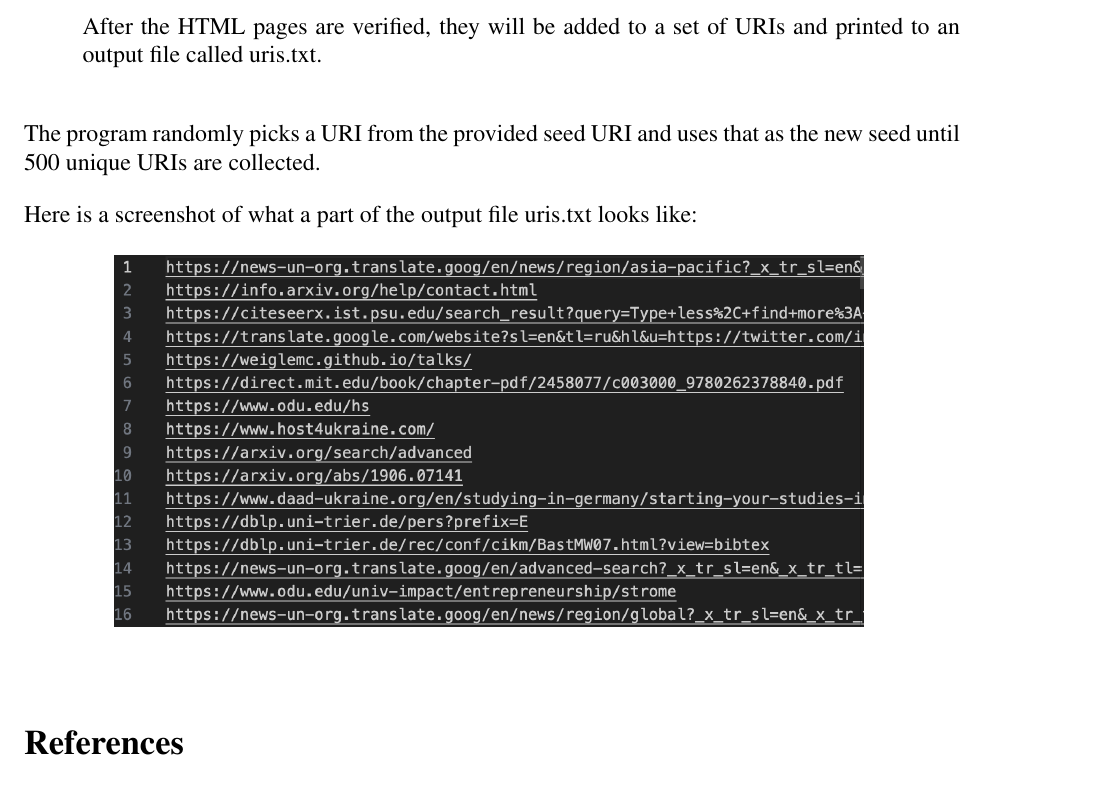
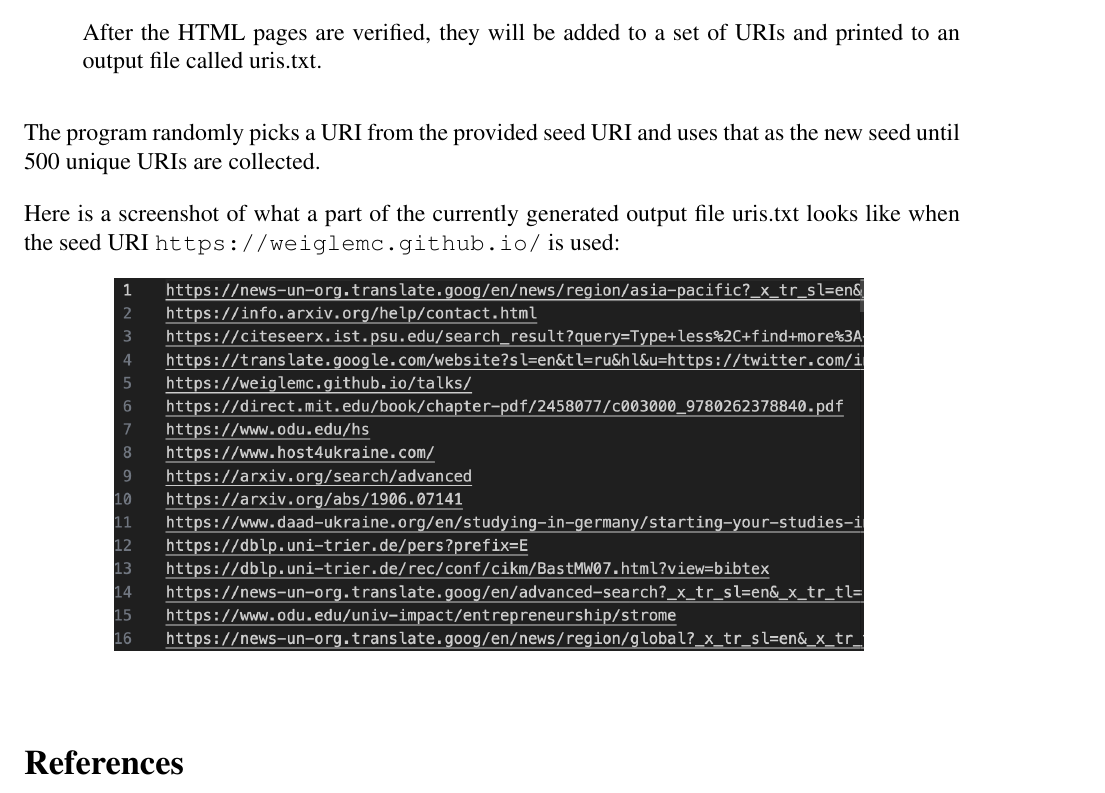
Before and after one commit to ethanlanders/cs532-odu-fall24, a LaTeX problem sheet (homework-1/main.tex): part of page 7 of 8, cut so that both start at the same text. The pictures show the PDF file homework-1/HW1_report.pdf that the author committed with the source.

Commit message:
reupload of these files, revised them slightly

```diff
--- a/homework-1/main.tex
+++ b/homework-1/main.tex
@@ -306,7 +306,7 @@ def is_valid_html_page(uri):
 
 The program randomly picks a URI from the provided seed URI and uses that as the new seed until 500 unique URIs are collected.
 
-Here is a screenshot of what a part of the output file uris.txt looks like:
+Here is a screenshot of what a part of the currently generated output file uris.txt looks like when the seed URI \url{https://weiglemc.github.io/} is used:
 \begin{figure}[h!]
     \centering
     % width sets max width, height will be scaled appropriately
```
Also changed, not shown: homework-1/HW1_report.pdf.
